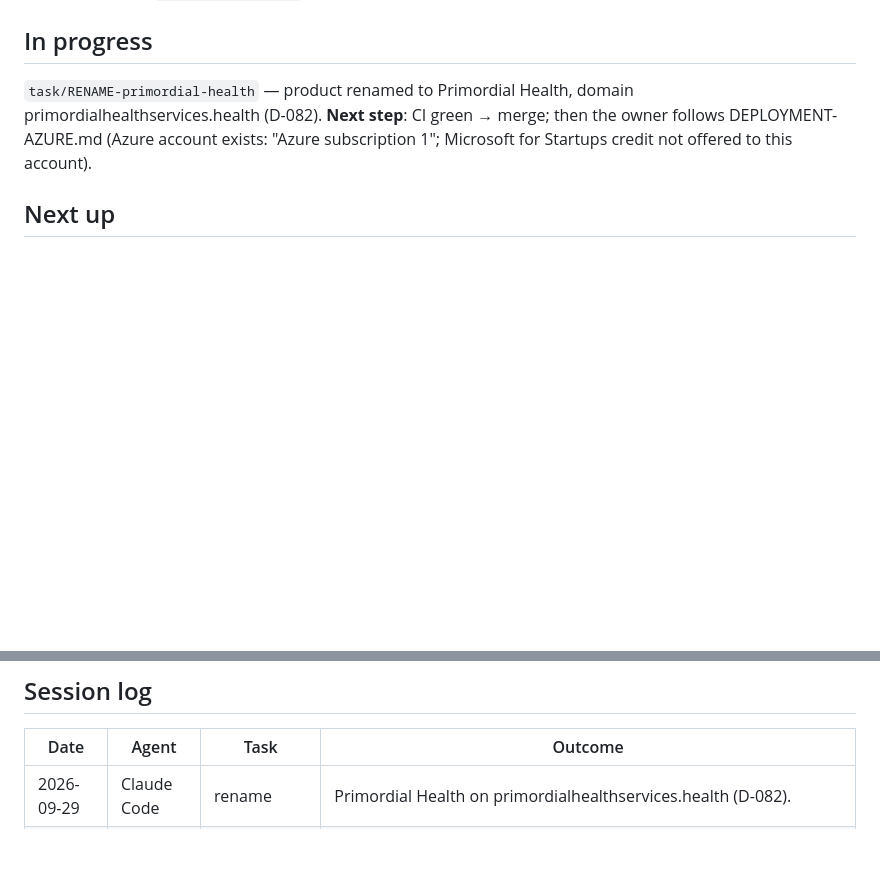
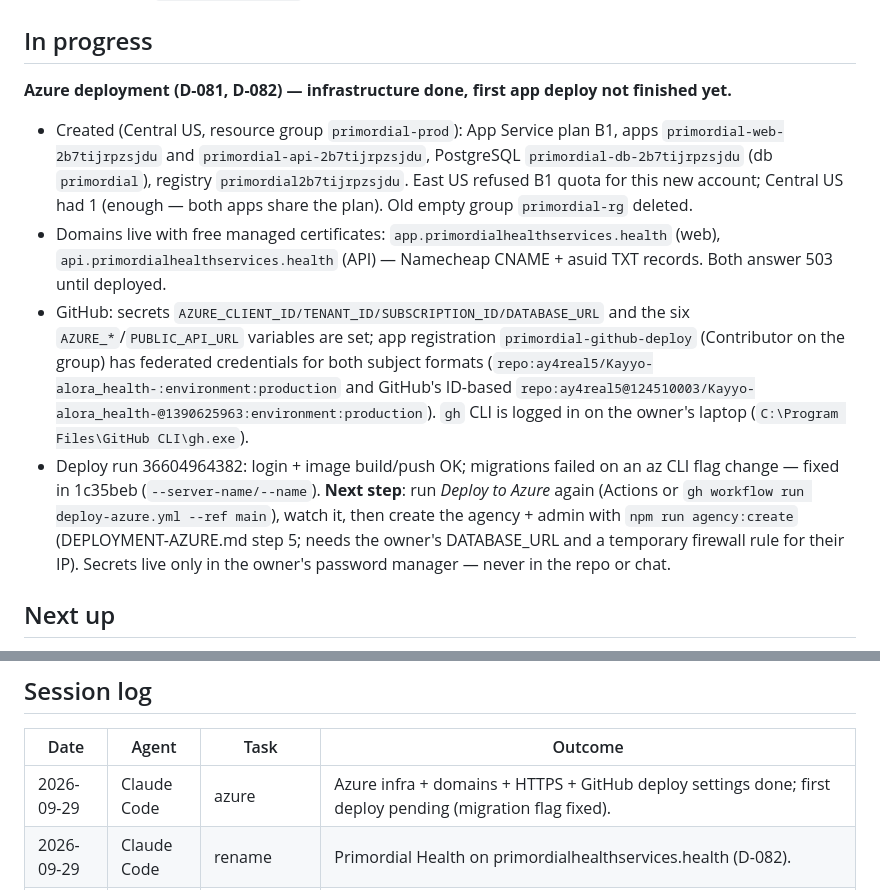
Before and after one commit to ay4real5/Kayyo-alora_health-, a Markdown page: docs/STATUS.md, 2 parts joined by grey strips. Rendered like a GitHub page; blank space fills up the shorter version.

Commit message:
STATUS: Azure deployment state for the next agent (infra, domains, GitHub settings; next step: rerun deploy)
Co-Authored-By: Claude Opus 5.5 <noreply@anthropic.com>

```diff
--- a/docs/STATUS.md
+++ b/docs/STATUS.md
@@ -127,9 +127,23 @@
 
 ## In progress
 
-`task/RENAME-primordial-health` — product renamed to Primordial Health, domain primordialhealthservices.health
-(D-082). **Next step**: CI green → merge; then the owner follows DEPLOYMENT-AZURE.md (Azure account exists:
-"Azure subscription 1"; Microsoft for Startups credit not offered to this account).
+**Azure deployment (D-081, D-082) — infrastructure done, first app deploy not finished yet.**
+- Created (Central US, resource group `primordial-prod`): App Service plan B1, apps `primordial-web-2b7tijrpzsjdu`
+  and `primordial-api-2b7tijrpzsjdu`, PostgreSQL `primordial-db-2b7tijrpzsjdu` (db `primordial`), registry
+  `primordial2b7tijrpzsjdu`. East US refused B1 quota for this new account; Central US had 1 (enough — both apps share
+  the plan). Old empty group `primordial-rg` deleted.
+- Domains live with free managed certificates: `app.primordialhealthservices.health` (web),
+  `api.primordialhealthservices.health` (API) — Namecheap CNAME + asuid TXT records. Both answer 503 until deployed.
+- GitHub: secrets `AZURE_CLIENT_ID/TENANT_ID/SUBSCRIPTION_ID/DATABASE_URL` and the six `AZURE_*`/`PUBLIC_API_URL`
+  variables are set; app registration `primordial-github-deploy` (Contributor on the group) has federated credentials
+  for both subject formats (`repo:ay4real5/Kayyo-alora_health-:environment:production` and GitHub's ID-based
+  `repo:ay4real5@124510003/Kayyo-alora_health-@1390625963:environment:production`). `gh` CLI is logged in on the
+  owner's laptop (`C:\Program Files\GitHub CLI\gh.exe`).
+- Deploy run 36604964382: login + image build/push OK; migrations failed on an az CLI flag change — fixed in
+  1c35beb (`--server-name/--name`). **Next step**: run *Deploy to Azure* again (Actions or
+  `gh workflow run deploy-azure.yml --ref main`), watch it, then create the agency + admin with
+  `npm run agency:create` (DEPLOYMENT-AZURE.md step 5; needs the owner's DATABASE_URL and a temporary firewall rule for
+  their IP). Secrets live only in the owner's password manager — never in the repo or chat.
 
 ## Next up
 
@@ -149,6 +163,7 @@ The full owner list is **[GO_LIVE.md](GO_LIVE.md)** (accounts + BAAs, security c
 
 | Date | Agent | Task | Outcome |
 |---|---|---|---|
+| 2026-09-29 | Claude Code | azure | Azure infra + domains + HTTPS + GitHub deploy settings done; first deploy pending (migration flag fixed). |
 | 2026-09-29 | Claude Code | rename | Primordial Health on primordialhealthservices.health (D-082). |
 | 2026-09-29 | Claude Code | azure | Azure hosting prepared: Bicep, deploy workflow, first-agency script (D-081). |
 | 2026-09-29 | Claude Code | design | Indigo & violet redesign (web) and caregiver app tabs/profile/settings. |
```
